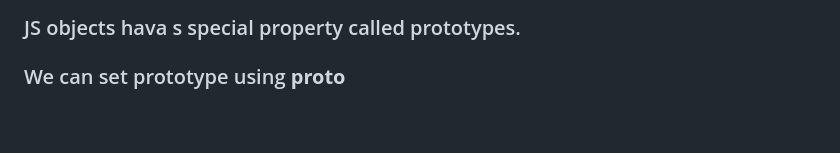
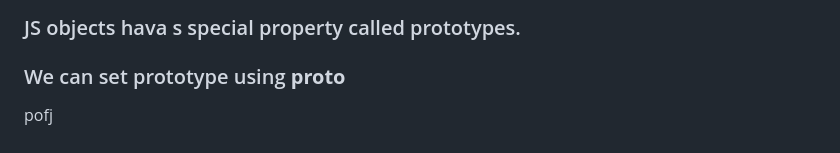
Before and after one commit to anshulyadav1791/js.notes, a Markdown page: README.md, the part around the change. Drawn GitHub-style.

```diff
--- a/README.md
+++ b/README.md
@@ -338,3 +338,4 @@ e.target, e.type, e.clintX, e.clientY
 ### A javascript object is an entity having state andbehavior (properties  and method).
 ### JS objects hava s special property called prototypes.
 ### We can set prototype using __proto__
+pofj
```
